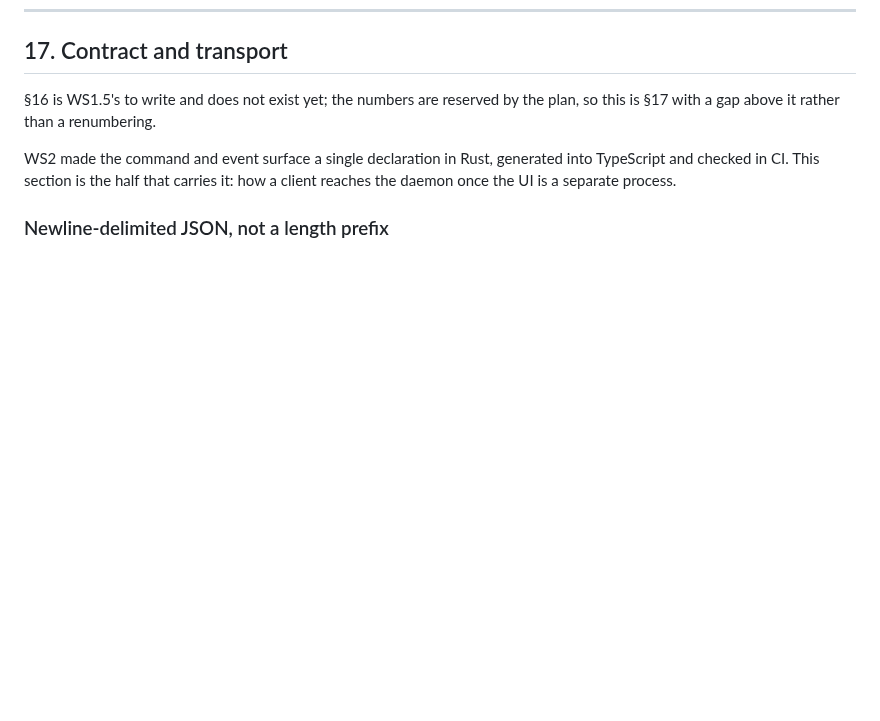
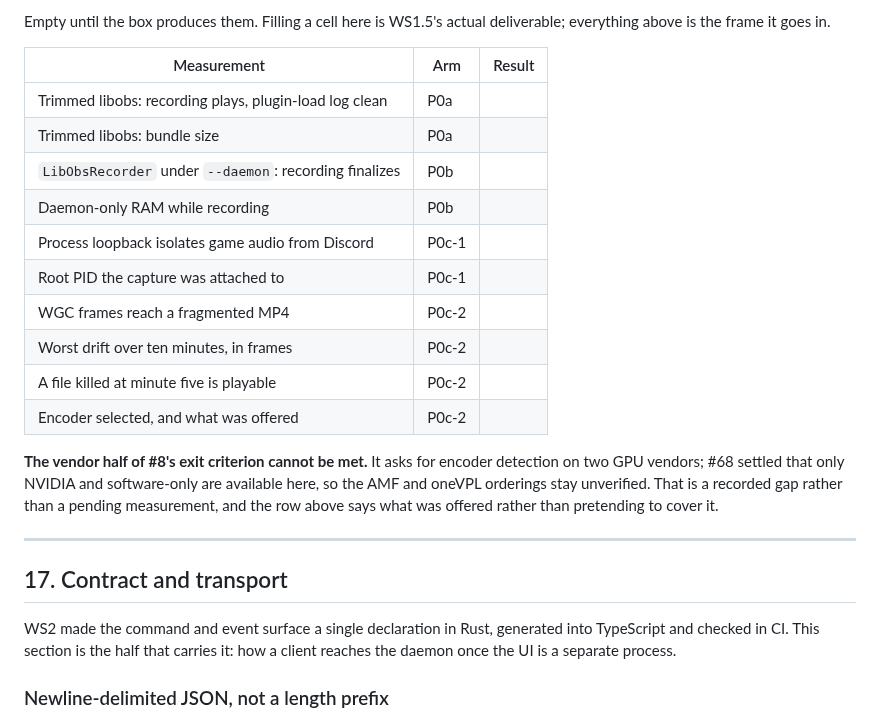
Before and after one commit to NinjaGoldfinch/ninja-recorder, a Markdown page: DEVELOPMENT.md, the part around one of its changes. Rendered like a GitHub page; blank space fills up the shorter version.

```diff
--- a/DEVELOPMENT.md
+++ b/DEVELOPMENT.md
@@ -2200,7 +2277,28 @@ day this package grows a second binary that genuinely has to ship.
+Empty until the box produces them. Filling a cell here is WS1.5's actual
+deliverable; everything above is the frame it goes in.
+
+| Measurement | Arm | Result |
+|---|---|---|
+| Trimmed libobs: recording plays, plugin-load log clean | P0a | |
+| Trimmed libobs: bundle size | P0a | |
+| `LibObsRecorder` under `--daemon`: recording finalizes | P0b | |
+| Daemon-only RAM while recording | P0b | |
+| Process loopback isolates game audio from Discord | P0c-1 | |
+| Root PID the capture was attached to | P0c-1 | |
+| WGC frames reach a fragmented MP4 | P0c-2 | |
+| Worst drift over ten minutes, in frames | P0c-2 | |
+| A file killed at minute five is playable | P0c-2 | |
+| Encoder selected, and what was offered | P0c-2 | |
+
+**The vendor half of #8's exit criterion cannot be met.** It asks for encoder
+detection on two GPU vendors; #68 settled that only NVIDIA and software-only
+are available here, so the AMF and oneVPL orderings stay unverified. That is a
+recorded gap rather than a pending measurement, and the row above says what was
+offered rather than pretending to cover it.
+
+---
+
 ## 17. Contract and transport
-
-§16 is WS1.5's to write and does not exist yet; the numbers are reserved by the
-plan, so this is §17 with a gap above it rather than a renumbering.
 
 WS2 made the command and event surface a single declaration in Rust, generated
 into TypeScript and checked in CI. This section is the half that carries it:
```
Also changed, not shown: other parts of DEVELOPMENT.md (+77 -0 lines), CLAUDE.md (+4 -3 lines), docs/provenance.md (+2 -1 lines).
